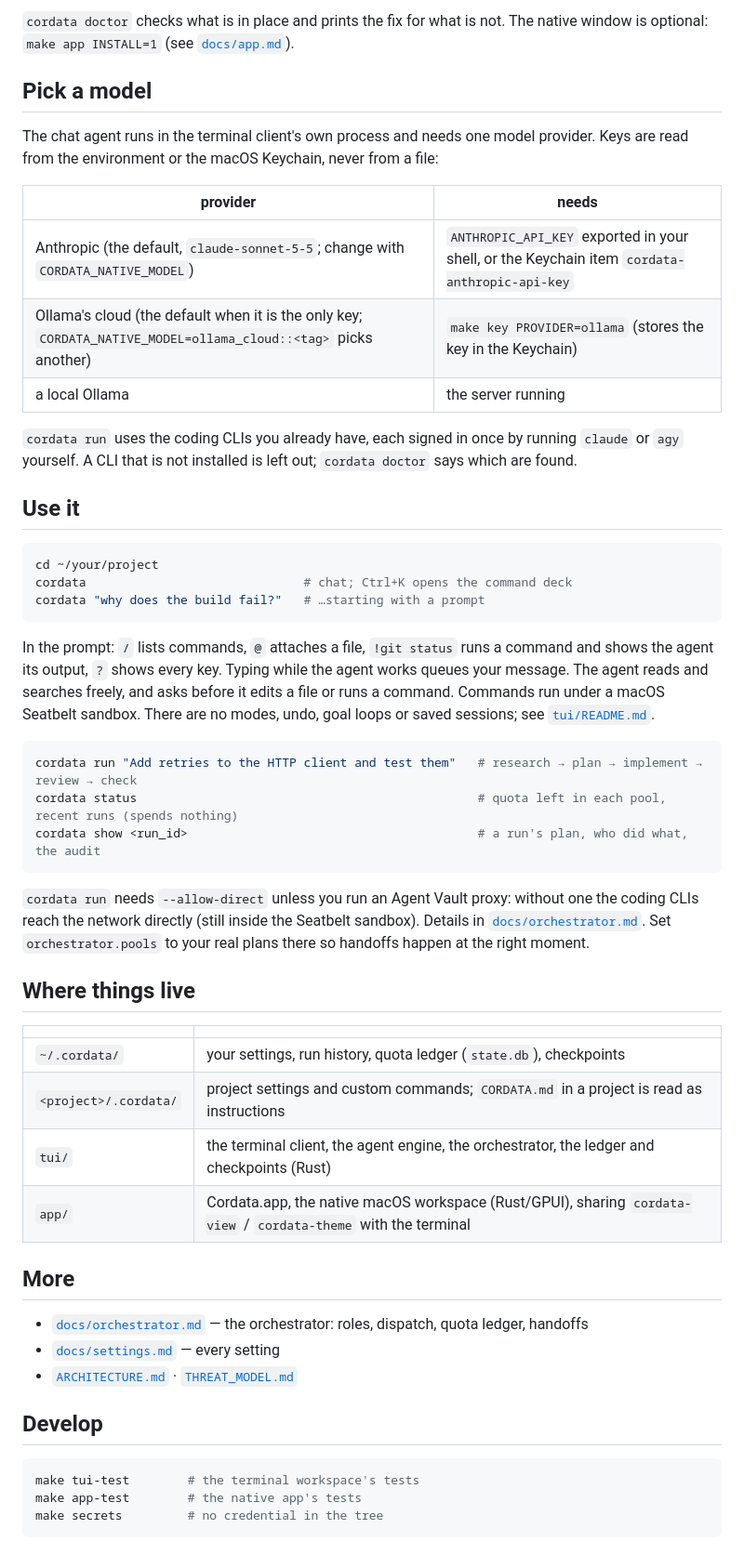
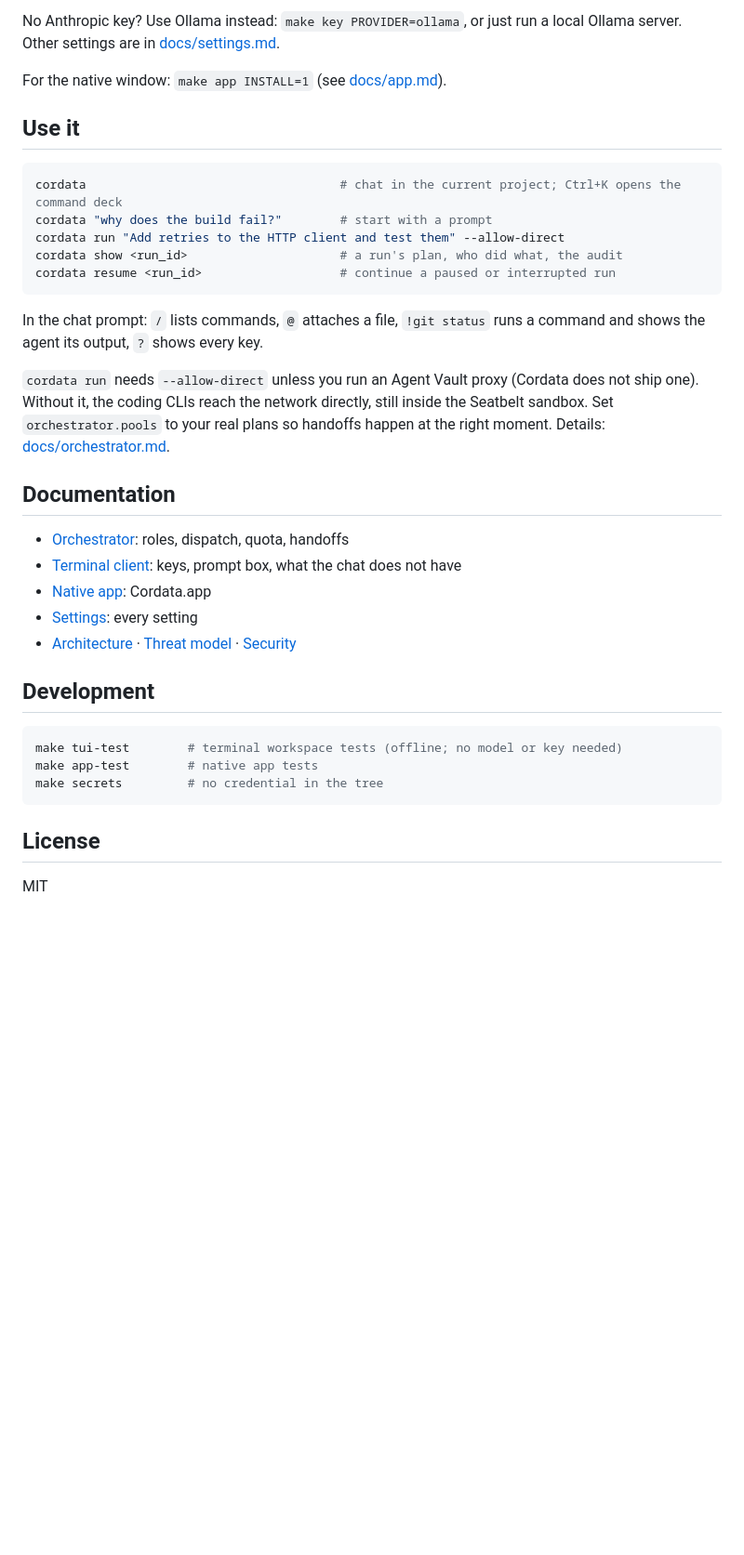
Before and after one commit to alejandro-sg/Cordata, a Markdown page: README.md, the part around one of its changes. Shown at 93% size. Rendered like a GitHub page; blank space fills up the shorter version.

Commit message:
docs: rewrite README in sandcastle's shape, add screenshots
What is it / why / quick start / usage / docs / development / license,
grounded in docs/ and the Makefile. Adds real captures of the app's
approval card, `cordata status` quota pools and `cordata doctor`.

Co-Authored-By: Claude Sonnet 5.5 <noreply@anthropic.com>

````diff
--- a/README.md
+++ b/README.md
@@ -22,63 +38,39 @@ make install          # release build, `cordata` linked into ~/.local/bin, then
 ```
 
-`cordata doctor` checks what is in place and prints the fix for what is not. The native window is optional:
-`make app INSTALL=1` (see [`docs/app.md`](docs/app.md)).
+No Anthropic key? Use Ollama instead: `make key PROVIDER=ollama`, or just run a local Ollama server. Other settings are in [docs/settings.md](docs/settings.md).
 
-## Pick a model
-
-The chat agent runs in the terminal client's own process and needs one model provider. Keys are read from the
-environment or the macOS Keychain, never from a file:
-
-| provider | needs |
-|---|---|
-| Anthropic (the default, `claude-sonnet-5-5`; change with `CORDATA_NATIVE_MODEL`) | `ANTHROPIC_API_KEY` exported in your shell, or the Keychain item `cordata-anthropic-api-key` |
-| Ollama's cloud (the default when it is the only key; `CORDATA_NATIVE_MODEL=ollama_cloud::<tag>` picks another) | `make key PROVIDER=ollama` (stores the key in the Keychain) |
-| a local Ollama | the server running |
-
-`cordata run` uses the coding CLIs you already have, each signed in once by running `claude` or `agy` yourself. A
-CLI that is not installed is left out; `cordata doctor` says which are found.
+For the native window: `make app INSTALL=1` (see [docs/app.md](docs/app.md)).
 
 ## Use it
 
 ```bash
-cd ~/your/project
-cordata                              # chat; Ctrl+K opens the command deck
-cordata "why does the build fail?"   # …starting with a prompt
+cordata                                   # chat in the current project; Ctrl+K opens the command deck
+cordata "why does the build fail?"        # start with a prompt
+cordata run "Add retries to the HTTP client and test them" --allow-direct
+cordata show <run_id>                     # a run's plan, who did what, the audit
+cordata resume <run_id>                   # continue a paused or interrupted run
 ```
 
-In the prompt: `/` lists commands, `@` attaches a file, `!git status` runs a command and shows the agent its output, `?`
-shows every key. Typing while the agent works queues your message. The agent reads and searches freely, and asks before
-it edits a file or runs a command. Commands run under a macOS Seatbelt sandbox. There are no modes, undo, goal loops or saved sessions; see [`tui/README.md`](tui/README.md).
+In the chat prompt: `/` lists commands, `@` attaches a file, `!git status` runs a command and shows the agent its output, `?` shows every key.
+
+`cordata run` needs `--allow-direct` unless you run an Agent Vault proxy (Cordata does not ship one). Without it, the coding CLIs reach the network directly, still inside the Seatbelt sandbox. Set `orchestrator.pools` to your real plans so handoffs happen at the right moment. Details: [docs/orchestrator.md](docs/orchestrator.md).
+
+## Documentation
+
+- [Orchestrator](docs/orchestrator.md): roles, dispatch, quota, handoffs
+- [Terminal client](tui/README.md): keys, prompt box, what the chat does not have
+- [Native app](docs/app.md): Cordata.app
+- [Settings](docs/settings.md): every setting
+- [Architecture](ARCHITECTURE.md) · [Threat model](THREAT_MODEL.md) · [Security](SECURITY.md)
+
+## Development
 
 ```bash
-cordata run "Add retries to the HTTP client and test them"   # research → plan → implement → review → check
-cordata status                                               # quota left in each pool, recent runs (spends nothing)
-cordata show <run_id>                                        # a run's plan, who did what, the audit
+make tui-test        # terminal workspace tests (offline; no model or key needed)
+make app-test        # native app tests
+make secrets         # no credential in the tree
 ```
 
-`cordata run` needs `--allow-direct` unless you run an Agent Vault proxy: without one the coding CLIs reach the network directly
-(still inside the Seatbelt sandbox). Details in [`docs/orchestrator.md`](docs/orchestrator.md).
-Set `orchestrator.pools` to your real plans there so handoffs happen at the right moment.
+## License
 
-## Where things live
-
-| | |
-|---|---|
-| `~/.cordata/` | your settings, run history, quota ledger (`state.db`), checkpoints |
-| `<project>/.cordata/` | project settings and custom commands; `CORDATA.md` in a project is read as instructions |
-| `tui/` | the terminal client, the agent engine, the orchestrator, the ledger and checkpoints (Rust) |
-| `app/` | Cordata.app, the native macOS workspace (Rust/GPUI), sharing `cordata-view` / `cordata-theme` with the terminal |
-
-## More
-
-- [`docs/orchestrator.md`](docs/orchestrator.md) — the orchestrator: roles, dispatch, quota ledger, handoffs
-- [`docs/settings.md`](docs/settings.md) — every setting
-- [`ARCHITECTURE.md`](ARCHITECTURE.md) · [`THREAT_MODEL.md`](THREAT_MODEL.md)
-
-## Develop
-
-```bash
-make tui-test        # the terminal workspace's tests
-make app-test        # the native app's tests
-make secrets         # no credential in the tree
-```
+MIT
````
Also changed, not shown: other parts of README.md (+28 -12 lines), docs/img/app-approval.png (added), docs/img/doctor.png (added), docs/img/quota-pools.png (added).
